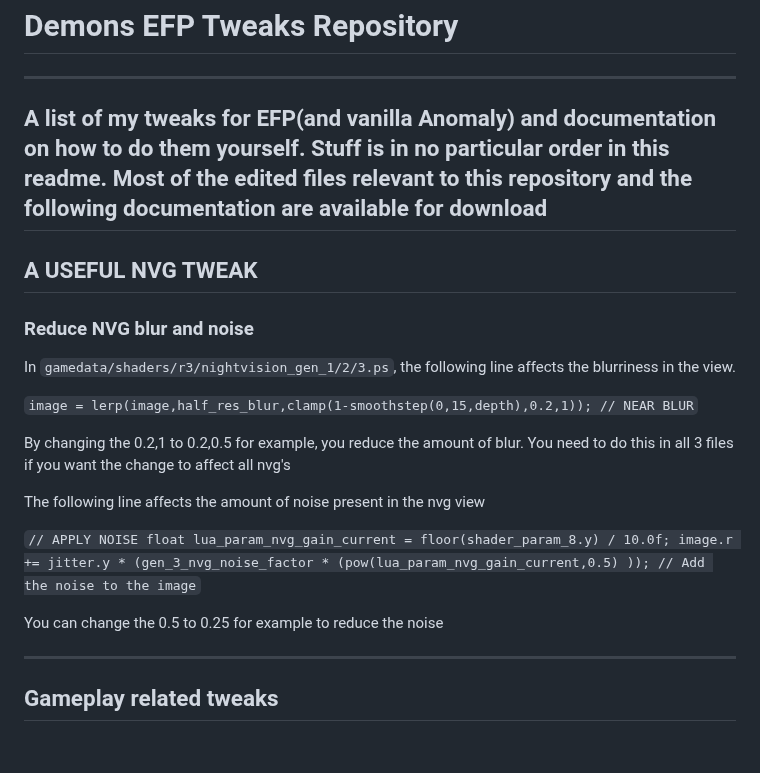
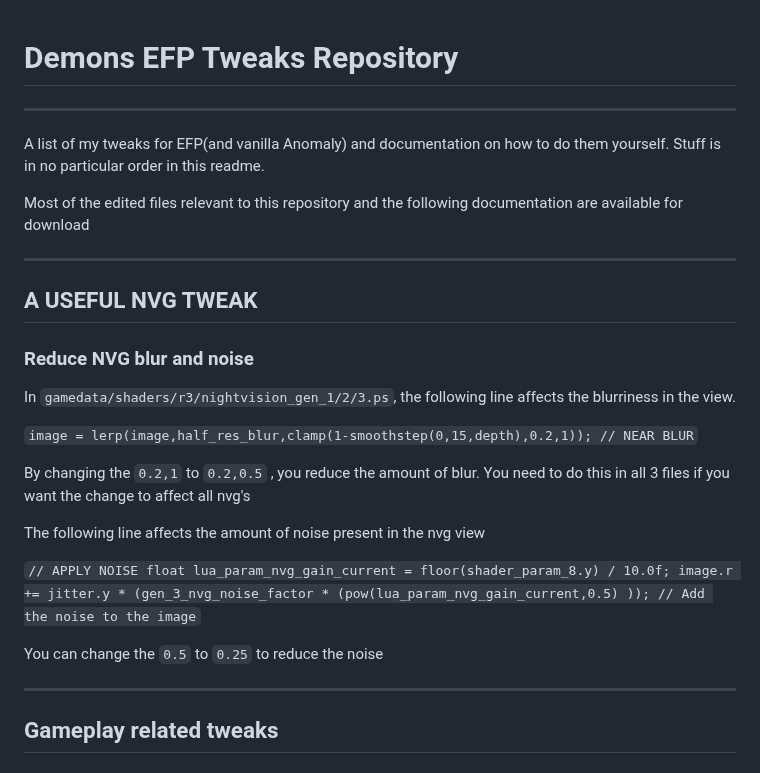
Before and after one commit to DemonDomain/Demons_EFP_Tweaks_Repository, a Markdown page: README.md, the part around the change. Drawn GitHub-style.

Commit message:
Update README.md
bit of beautifying changes

```diff
--- a/README.md
+++ b/README.md
@@ -2,7 +2,9 @@
 ------------------------------------------------------------------------------------------------------------------------------
 A list of my tweaks for EFP(and vanilla Anomaly) and documentation on how to do them yourself.
 Stuff is in no particular order in this readme.
+
 Most of the edited files relevant to this repository and the following documentation are available for download
+
 ------------------------------------------------------------------------------------------------------------------------------
 ## A USEFUL NVG TWEAK
 
@@ -11,7 +13,7 @@ In `gamedata/shaders/r3/nightvision_gen_1/2/3.ps`, the following line affects th
 
 `image = lerp(image,half_res_blur,clamp(1-smoothstep(0,15,depth),0.2,1)); // NEAR BLUR`
 
-By changing the 0.2,1 to 0.2,0.5 for example, you reduce the amount of blur. You need to do this in all 3 files if you want the change to affect all nvg's
+By changing the `0.2,1` to `0.2,0.5` , you reduce the amount of blur. You need to do this in all 3 files if you want the change to affect all nvg's
 
 
 The following line affects the amount of noise present in the nvg view
@@ -20,7 +22,7 @@ The following line affects the amount of noise present in the nvg view
             float lua_param_nvg_gain_current = floor(shader_param_8.y) / 10.0f;
             image.r += jitter.y * (gen_3_nvg_noise_factor * (pow(lua_param_nvg_gain_current,0.5) )); // Add the noise to the image`
 
-You can change the 0.5 to 0.25 for example to reduce the noise
+You can change the `0.5` to `0.25` to reduce the noise
 
 ------------------------------------------------------------------------------------------------------------------------------
 ## Gameplay related tweaks
```
